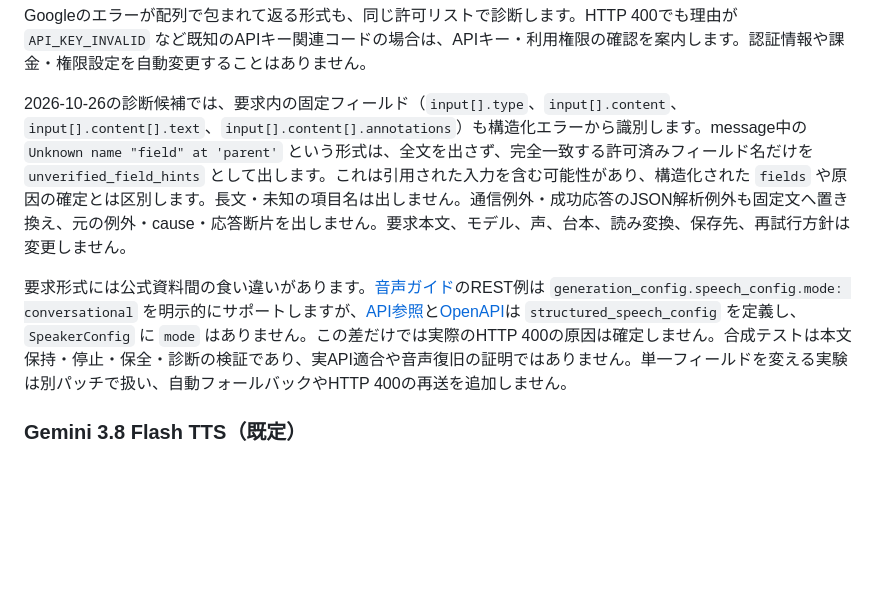
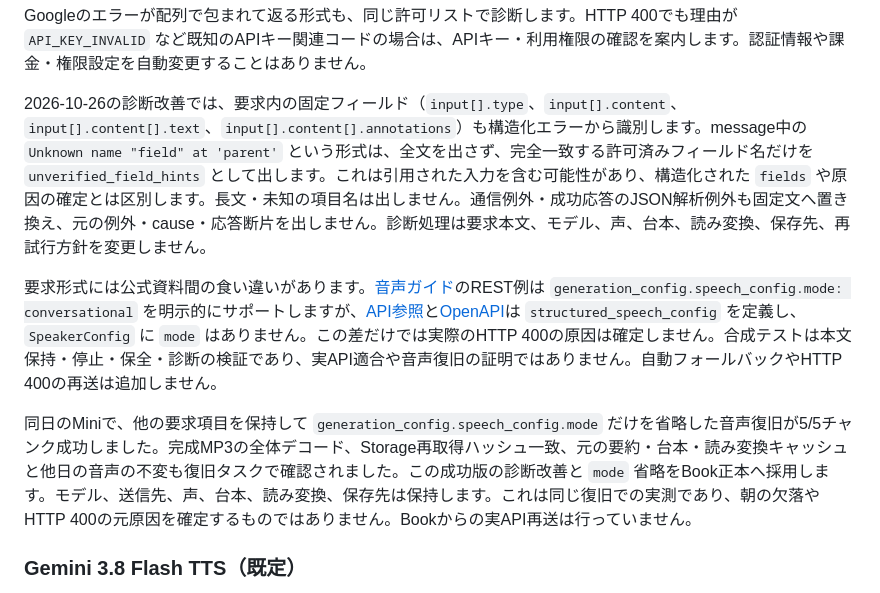
Before and after one commit to shiroys-maker/soslist, a Markdown page: daily-brief/README.md, the part around the change. Rendered like a GitHub page; blank space fills up the shorter version.

Commit message:
Record adoption of the verified Gemini TTS recovery

```diff
--- a/daily-brief/README.md
+++ b/daily-brief/README.md
@@ -71,9 +71,11 @@ TTSの失敗ログはHTTP状態と固定許可リストにあるAPIエラーコ
 
 Googleのエラーが配列で包まれて返る形式も、同じ許可リストで診断します。HTTP 400でも理由が `API_KEY_INVALID` など既知のAPIキー関連コードの場合は、APIキー・利用権限の確認を案内します。認証情報や課金・権限設定を自動変更することはありません。
 
-2026-10-26の診断候補では、要求内の固定フィールド（`input[].type`、`input[].content`、`input[].content[].text`、`input[].content[].annotations`）も構造化エラーから識別します。message中の `Unknown name "field" at 'parent'` という形式は、全文を出さず、完全一致する許可済みフィールド名だけを `unverified_field_hints` として出します。これは引用された入力を含む可能性があり、構造化された `fields` や原因の確定とは区別します。長文・未知の項目名は出しません。通信例外・成功応答のJSON解析例外も固定文へ置き換え、元の例外・cause・応答断片を出しません。要求本文、モデル、声、台本、読み変換、保存先、再試行方針は変更しません。
+2026-10-26の診断改善では、要求内の固定フィールド（`input[].type`、`input[].content`、`input[].content[].text`、`input[].content[].annotations`）も構造化エラーから識別します。message中の `Unknown name "field" at 'parent'` という形式は、全文を出さず、完全一致する許可済みフィールド名だけを `unverified_field_hints` として出します。これは引用された入力を含む可能性があり、構造化された `fields` や原因の確定とは区別します。長文・未知の項目名は出しません。通信例外・成功応答のJSON解析例外も固定文へ置き換え、元の例外・cause・応答断片を出しません。診断処理は要求本文、モデル、声、台本、読み変換、保存先、再試行方針を変更しません。
 
-要求形式には公式資料間の食い違いがあります。[音声ガイド](https://ai.google.dev/gemini-api/docs/speech-generation)のREST例は `generation_config.speech_config.mode: conversational` を明示的にサポートしますが、[API参照](https://ai.google.dev/api/interactions-api)と[OpenAPI](https://ai.google.dev/static/api/interactions.openapi.json)は `structured_speech_config` を定義し、`SpeakerConfig` に `mode` はありません。この差だけでは実際のHTTP 400の原因は確定しません。合成テストは本文保持・停止・保全・診断の検証であり、実API適合や音声復旧の証明ではありません。単一フィールドを変える実験は別パッチで扱い、自動フォールバックやHTTP 400の再送を追加しません。
+要求形式には公式資料間の食い違いがあります。[音声ガイド](https://ai.google.dev/gemini-api/docs/speech-generation)のREST例は `generation_config.speech_config.mode: conversational` を明示的にサポートしますが、[API参照](https://ai.google.dev/api/interactions-api)と[OpenAPI](https://ai.google.dev/static/api/interactions.openapi.json)は `structured_speech_config` を定義し、`SpeakerConfig` に `mode` はありません。この差だけでは実際のHTTP 400の原因は確定しません。合成テストは本文保持・停止・保全・診断の検証であり、実API適合や音声復旧の証明ではありません。自動フォールバックやHTTP 400の再送は追加しません。
+
+同日のMiniで、他の要求項目を保持して `generation_config.speech_config.mode` だけを省略した音声復旧が5/5チャンク成功しました。完成MP3の全体デコード、Storage再取得ハッシュ一致、元の要約・台本・読み変換キャッシュと他日の音声の不変も復旧タスクで確認されました。この成功版の診断改善と `mode` 省略をBook正本へ採用します。モデル、送信先、声、台本、読み変換、保存先は保持します。これは同じ復旧での実測であり、朝の欠落やHTTP 400の元原因を確定するものではありません。Bookからの実API再送は行っていません。
 
 ### Gemini 3.8 Flash TTS（既定）
 
```
